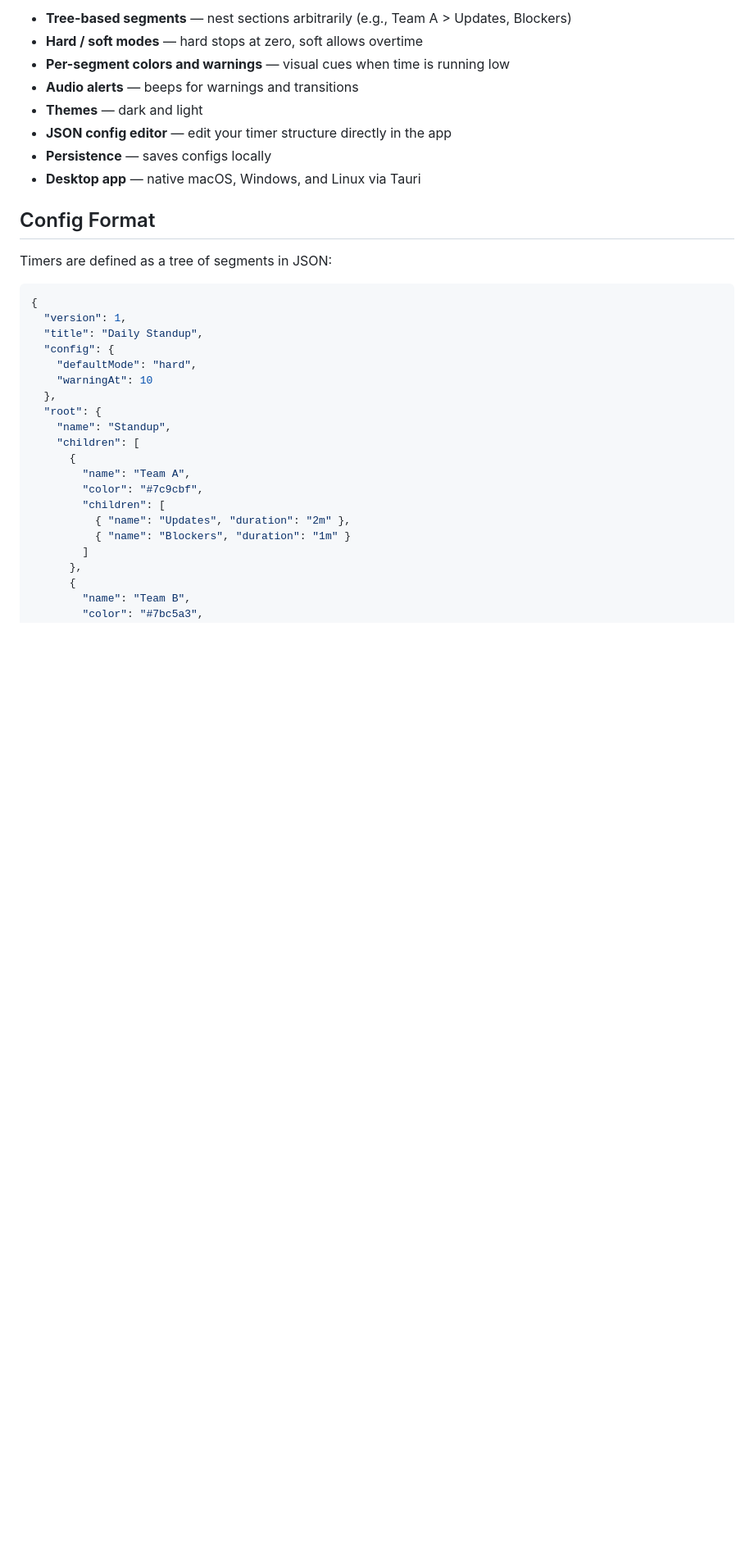
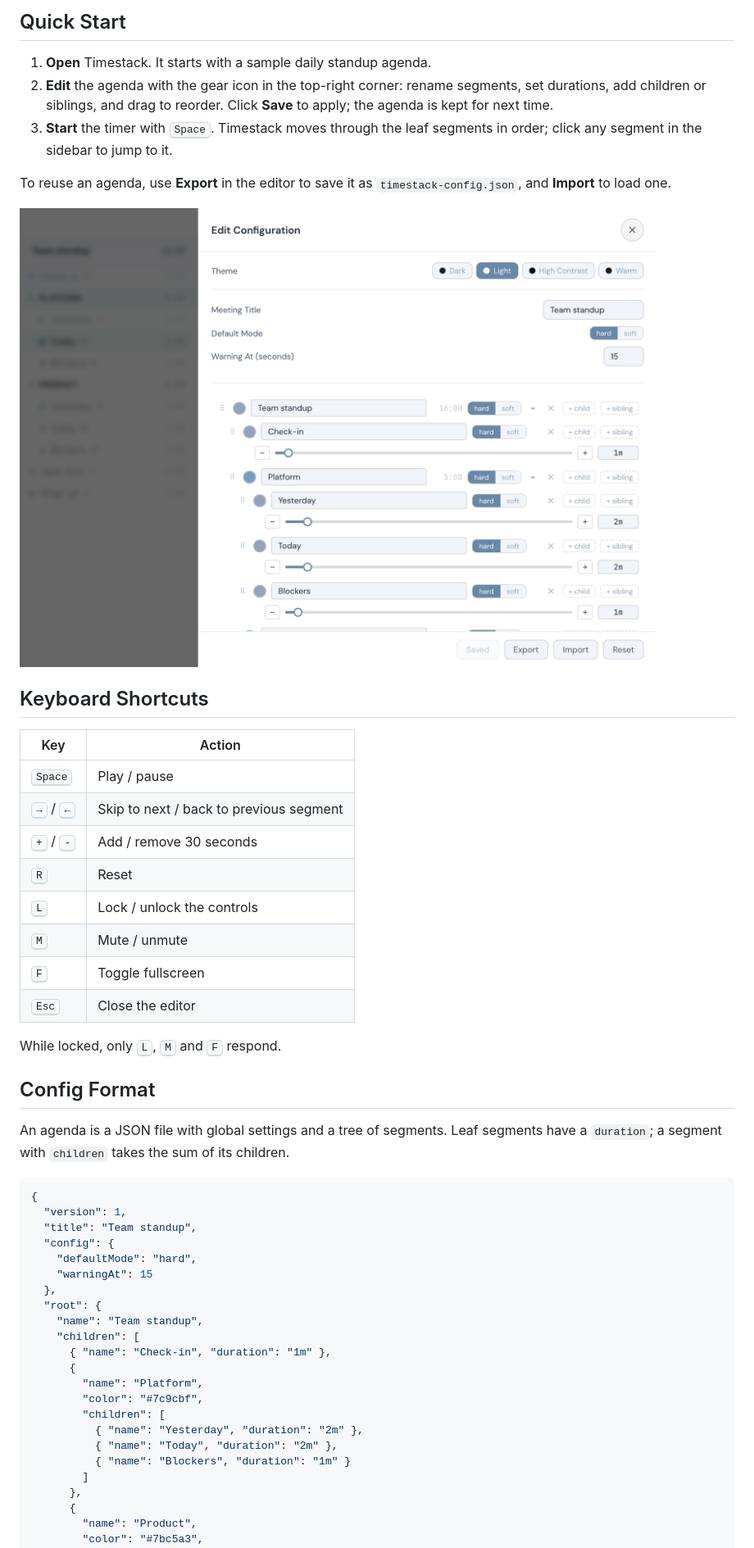
Before and after one commit to jackchuka/timestack, a Markdown page: README.md, the part around one of its changes. Shown at 82% size. Rendered like a GitHub page; pictures changed too: assets/editor-light.png (added); blank space fills up the shorter version.

````diff
--- a/README.md
+++ b/README.md
@@ -46,37 +65,58 @@ xattr -cr /Applications/timestack.app
 
-- **Tree-based segments** — nest sections arbitrarily (e.g., Team A > Updates, Blockers)
-- **Hard / soft modes** — hard stops at zero, soft allows overtime
-- **Per-segment colors and warnings** — visual cues when time is running low
-- **Audio alerts** — beeps for warnings and transitions
-- **Themes** — dark and light
-- **JSON config editor** — edit your timer structure directly in the app
-- **Persistence** — saves configs locally
-- **Desktop app** — native macOS, Windows, and Linux via Tauri
+## Quick Start
+
+1. **Open** Timestack. It starts with a sample daily standup agenda.
+2. **Edit** the agenda with the gear icon in the top-right corner: rename segments, set durations, add children or siblings, and drag to reorder. Click **Save** to apply; the agenda is kept for next time.
+3. **Start** the timer with <kbd>Space</kbd>. Timestack moves through the leaf segments in order; click any segment in the sidebar to jump to it.
+
+To reuse an agenda, use **Export** in the editor to save it as `timestack-config.json`, and **Import** to load one.
+
+<picture>
+  <source media="(prefers-color-scheme: dark)" srcset="assets/editor-dark.png">
+  <img src="assets/editor-light.png" alt="The Timestack editor showing theme, title, default mode, warning threshold, and the segment tree" width="800">
+</picture>
+
+## Keyboard Shortcuts
+
+| Key                         | Action                                  |
+| --------------------------- | --------------------------------------- |
+| <kbd>Space</kbd>            | Play / pause                            |
+| <kbd>→</kbd> / <kbd>←</kbd> | Skip to next / back to previous segment |
+| <kbd>+</kbd> / <kbd>-</kbd> | Add / remove 30 seconds                 |
+| <kbd>R</kbd>                | Reset                                   |
+| <kbd>L</kbd>                | Lock / unlock the controls              |
+| <kbd>M</kbd>                | Mute / unmute                           |
+| <kbd>F</kbd>                | Toggle fullscreen                       |
+| <kbd>Esc</kbd>              | Close the editor                        |
+
+While locked, only <kbd>L</kbd>, <kbd>M</kbd> and <kbd>F</kbd> respond.
 
 ## Config Format
 
-Timers are defined as a tree of segments in JSON:
+An agenda is a JSON file with global settings and a tree of segments. Leaf segments have a `duration`; a segment with `children` takes the sum of its children.
 
 ```json
 {
   "version": 1,
-  "title": "Daily Standup",
+  "title": "Team standup",
   "config": {
     "defaultMode": "hard",
-    "warningAt": 10
+    "warningAt": 15
   },
   "root": {
-    "name": "Standup",
+    "name": "Team standup",
     "children": [
+      { "name": "Check-in", "duration": "1m" },
       {
-        "name": "Team A",
+        "name": "Platform",
         "color": "#7c9cbf",
         "children": [
-          { "name": "Updates", "duration": "2m" },
+          { "name": "Yesterday", "duration": "2m" },
+          { "name": "Today", "duration": "2m" },
           { "name": "Blockers", "duration": "1m" }
         ]
       },
       {
-        "name": "Team B",
+        "name": "Product",
         "color": "#7bc5a3",
         "children": [
````
Also changed, not shown: other parts of README.md (+101 -72 lines), assets/editor-dark.png (added), assets/screenshot_1@2x.png (deleted), assets/screenshot_2@2x.png (deleted), assets/timer-dark.png (added), assets/timer-light.png (added).
